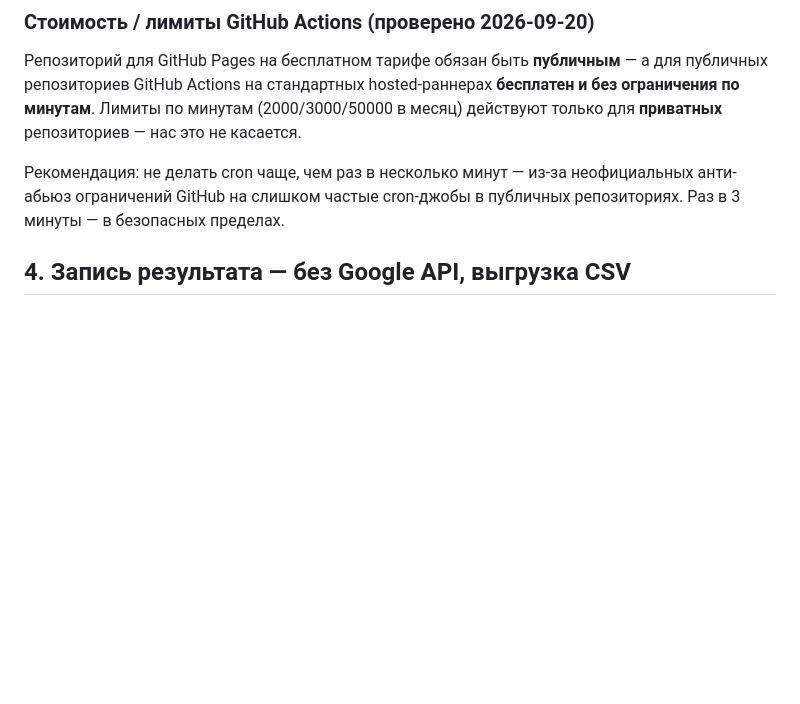
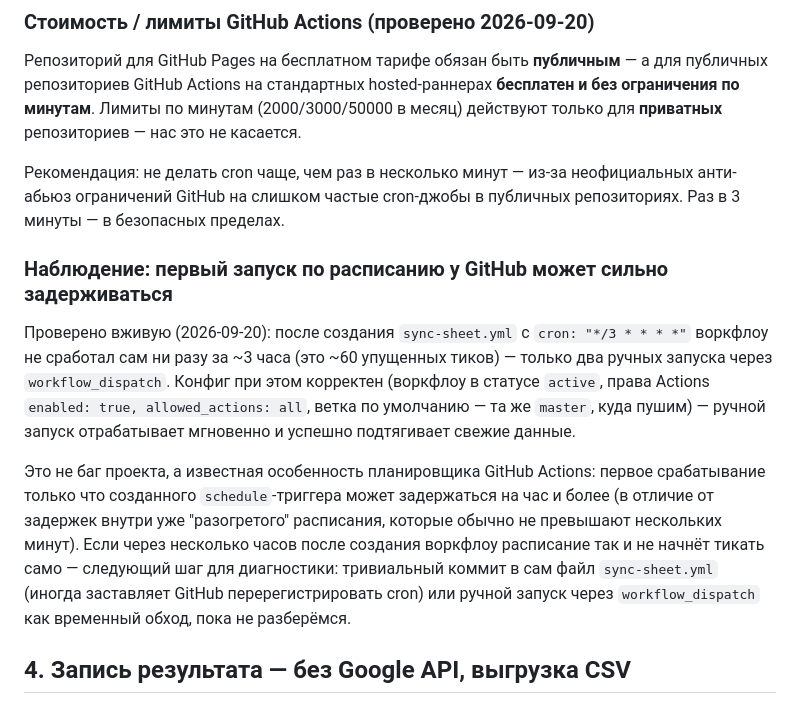
Before and after one commit to alexander-kurakin/cardiff-build-roulette, a Markdown page: decisions.md, the part around the change. Drawn GitHub-style; blank space fills up the shorter version.

Commit message:
Задокументировать задержку первого запуска cron-воркфлоу
За ~3 часа после создания sync-sheet.yml GitHub ни разу не сработал сам
по расписанию (только 2 ручных workflow_dispatch) при корректном конфиге
и включённых правах Actions — похоже на известную задержку активации
schedule-триггера для свежесозданных воркфлоу.

Co-Authored-By: Claude Sonnet 5 <noreply@anthropic.com>

```diff
--- a/decisions.md
+++ b/decisions.md
@@ -63,6 +63,22 @@ CSV-содержимое реального публичного Sheet стри
 Рекомендация: не делать cron чаще, чем раз в несколько минут — из-за неофициальных
 анти-абьюз ограничений GitHub на слишком частые cron-джобы в публичных репозиториях.
 Раз в 3 минуты — в безопасных пределах.
+
+### Наблюдение: первый запуск по расписанию у GitHub может сильно задерживаться
+
+Проверено вживую (2026-09-20): после создания `sync-sheet.yml` с `cron: "*/3 * * * *"`
+воркфлоу не сработал сам ни разу за ~3 часа (это ~60 упущенных тиков) — только два ручных
+запуска через `workflow_dispatch`. Конфиг при этом корректен (воркфлоу в статусе `active`,
+права Actions `enabled: true, allowed_actions: all`, ветка по умолчанию — та же `master`,
+куда пушим) — ручной запуск отрабатывает мгновенно и успешно подтягивает свежие данные.
+
+Это не баг проекта, а известная особенность планировщика GitHub Actions: первое срабатывание
+только что созданного `schedule`-триггера может задержаться на час и более (в отличие от
+задержек внутри уже "разогретого" расписания, которые обычно не превышают нескольких минут).
+Если через несколько часов после создания воркфлоу расписание так и не начнёт тикать само —
+следующий шаг для диагностики: тривиальный коммит в сам файл `sync-sheet.yml` (иногда
+заставляет GitHub перерегистрировать cron) или ручной запуск через `workflow_dispatch` как
+временный обход, пока не разберёмся.
 
 ## 4. Запись результата — без Google API, выгрузка CSV
 
```
